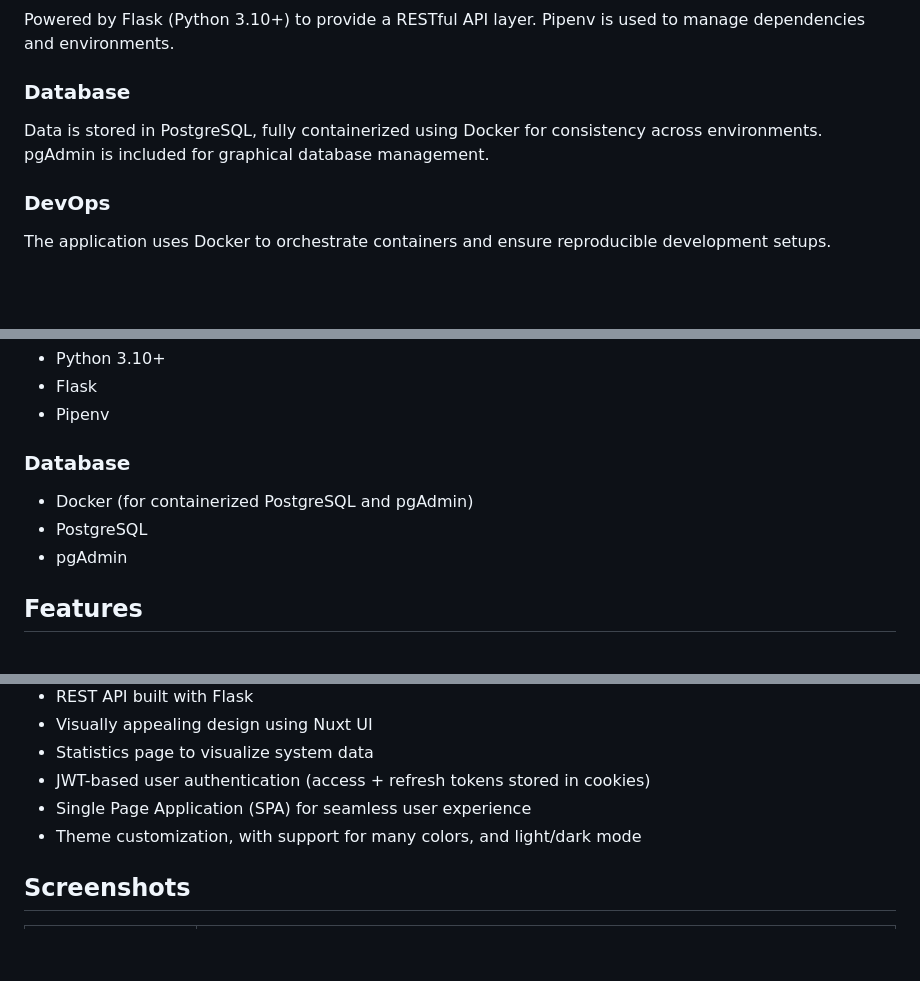
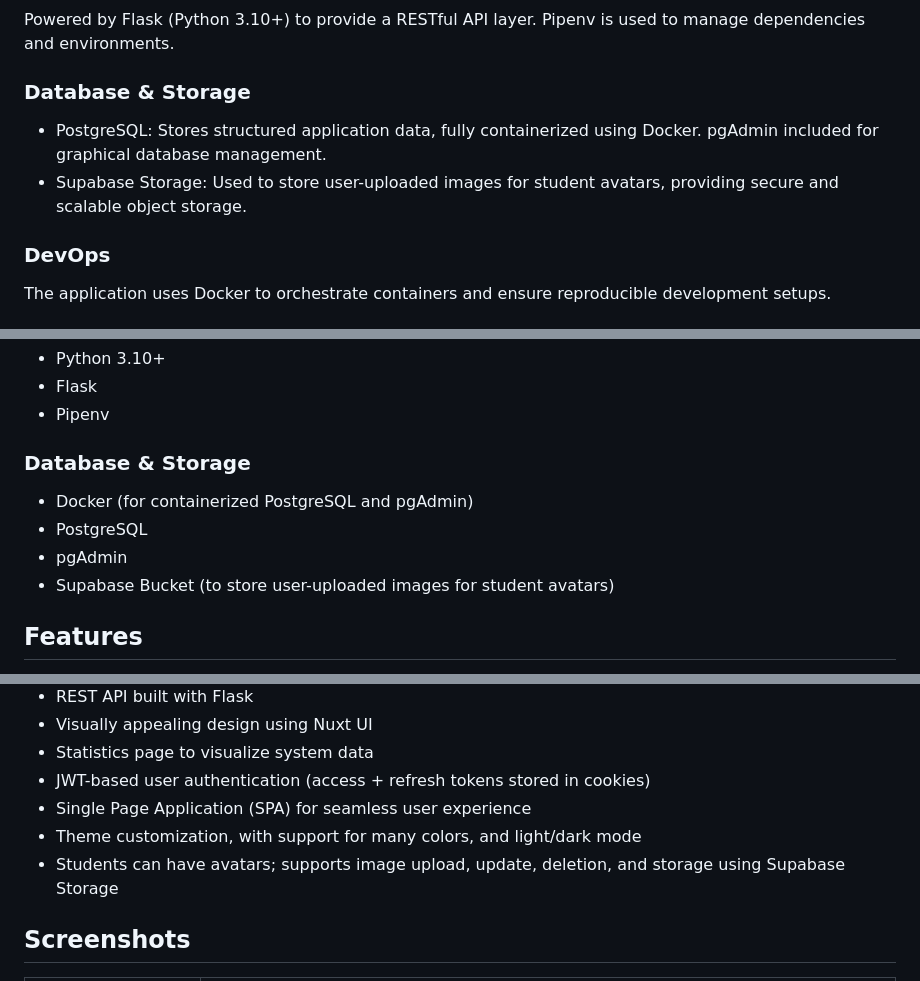
Before and after one commit to xbryan25/ccc181-web-ssis, a Markdown page: README.md, 3 parts joined by grey strips. GitHub-like rendering; blank space fills up the shorter version.

```diff
--- a/README.md
+++ b/README.md
@@ -12,8 +12,9 @@ Built with Nuxt 3 (Vue 3) for a fast, reactive single-page application. Styled u
 ### Backend
 Powered by Flask (Python 3.10+) to provide a RESTful API layer. Pipenv is used to manage dependencies and environments.
 
-### Database
-Data is stored in PostgreSQL, fully containerized using Docker for consistency across environments. pgAdmin is included for graphical database management.
+### Database & Storage
+- PostgreSQL: Stores structured application data, fully containerized using Docker. pgAdmin included for graphical database management.
+- Supabase Storage: Used to store user-uploaded images for student avatars, providing secure and scalable object storage.
 
 ### DevOps
 The application uses Docker to orchestrate containers and ensure reproducible development setups.
@@ -33,10 +34,11 @@ The application uses Docker to orchestrate containers and ensure reproducible de
 - Flask
 - Pipenv
 
-### Database
+### Database & Storage
 - Docker (for containerized PostgreSQL and pgAdmin)
 - PostgreSQL
 - pgAdmin
+- Supabase Bucket (to store user-uploaded images for student avatars)
 
 ## Features
 
@@ -51,6 +53,7 @@ The application uses Docker to orchestrate containers and ensure reproducible de
 - JWT-based user authentication (access + refresh tokens stored in cookies)
 - Single Page Application (SPA) for seamless user experience
 - Theme customization, with support for many colors, and light/dark mode
+- Students can have avatars; supports image upload, update, deletion, and storage using Supabase Storage
 
 ## Screenshots
 
```
Also changed, not shown: other parts of README.md (+2 -1 lines), assets/screenshots/light_mode.png, assets/screenshots/manage_programs_page.png (added), assets/screenshots/manage_students_page.png, assets/screenshots/theme_changer.png.
